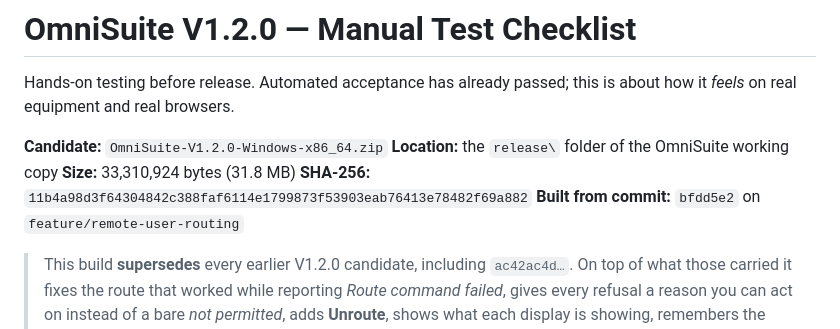
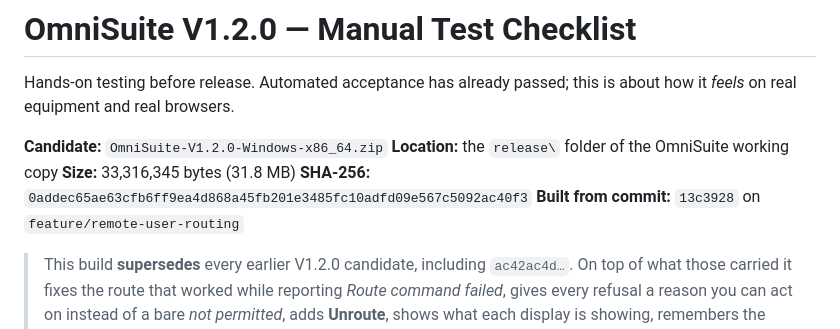
Before and after one commit to Hall-Research-Technologies/OmniSuite, a Markdown page: V1.2.0_MANUAL_TEST_CHECKLIST.md, the part around one of its changes. Rendered like a GitHub page.

```diff
--- a/V1.2.0_MANUAL_TEST_CHECKLIST.md
+++ b/V1.2.0_MANUAL_TEST_CHECKLIST.md
@@ -5,9 +5,9 @@ is about how it *feels* on real equipment and real browsers.
 
 **Candidate:** `OmniSuite-V1.2.0-Windows-x86_64.zip`
 **Location:** the `release\` folder of the OmniSuite working copy
-**Size:** 33,310,924 bytes (31.8 MB)
-**SHA-256:** `11b4a98d3f64304842c388faf6114e1799873f53903eab76413e78482f69a882`
-**Built from commit:** `bfdd5e2` on `feature/remote-user-routing`
+**Size:** 33,316,345 bytes (31.8 MB)
+**SHA-256:** `0addec65ae63cfb6ff9ea4d868a45fb201e3485fc10adfd09e567c5092ac40f3`
+**Built from commit:** `13c3928` on `feature/remote-user-routing`
 
 > This build **supersedes** every earlier V1.2.0 candidate, including
 > `ac42ac4d…`. On top of what those carried it fixes the route that worked
```
Also changed, not shown: other parts of V1.2.0_MANUAL_TEST_CHECKLIST.md (+38 -0 lines).
